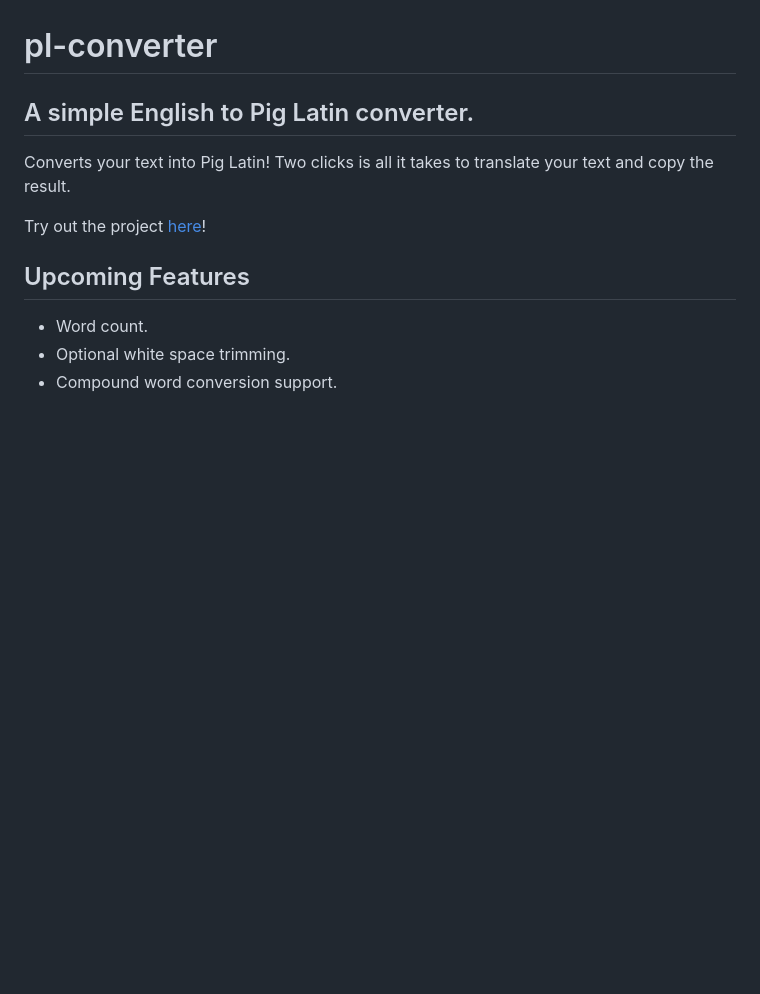
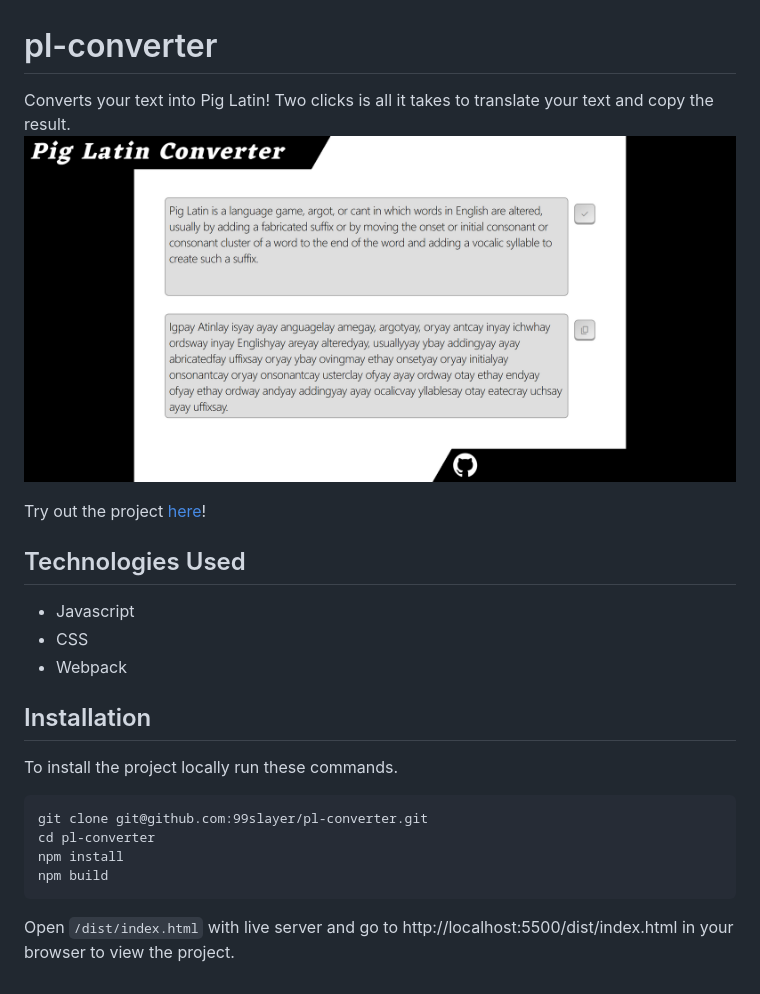
Before and after one commit to 99slayer/pl-converter, a Markdown page: README.md, the part around the change. Drawn GitHub-style; pictures changed too: public/README-1.png (added); blank space fills up the shorter version.

Commit message:
chore: Update README

````diff
--- a/README.md
+++ b/README.md
@@ -1,10 +1,20 @@
 # pl-converter
-## A simple English to Pig Latin converter.
-Converts your text into Pig Latin! Two clicks is all it takes to translate your text and copy the result.
+Converts your text into Pig Latin! Two clicks is all it takes to translate your text and copy the result.\
+![Project image.](/public/README-1.png)
 
 Try out the project [here](https://99slayer.github.io/pl-converter/)!
 
-## Upcoming Features
-* Word count.
-* Optional white space trimming.
-* Compound word conversion support.
+## Technologies Used
+- Javascript
+- CSS
+- Webpack
+
+## Installation
+To install the project locally run these commands.
+```
+git clone git@github.com:99slayer/pl-converter.git
+cd pl-converter
+npm install
+npm build
+```
+Open `/dist/index.html` with live server and go to http://localhost:5500/dist/index.html in your browser to view the project.
````
